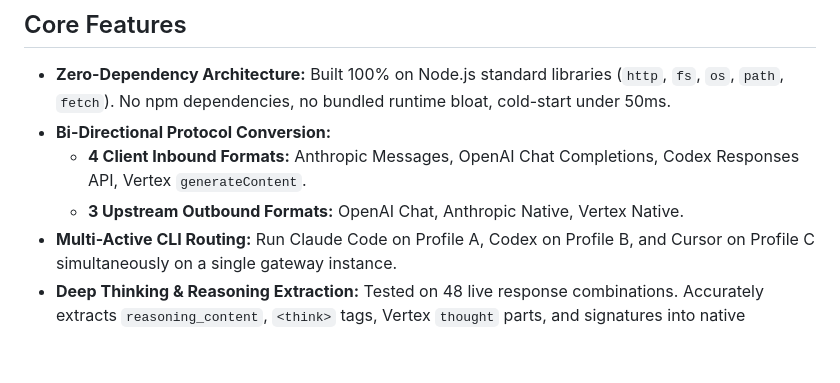
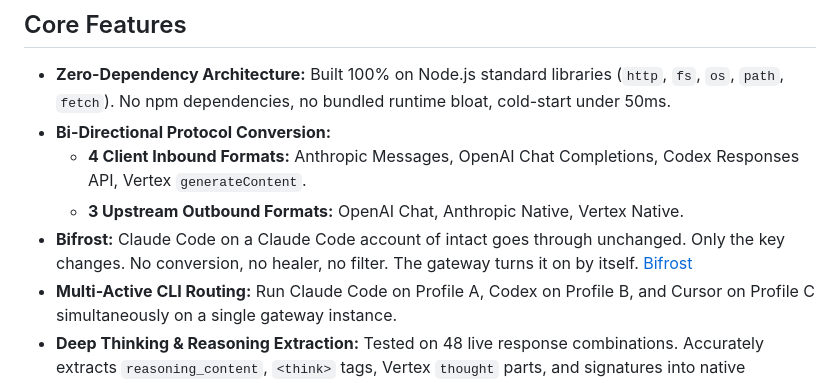
Before and after one commit to louisphamdev/llm-switcher, a Markdown page: README.md, the part around the change. GitHub-like rendering; blank space fills up the shorter version.

```diff
--- a/README.md
+++ b/README.md
@@ -134,6 +134,7 @@ LLM Switcher acts as a transparent man-in-the-middle without ever touching clien
 - **Bi-Directional Protocol Conversion:**
   - **4 Client Inbound Formats:** Anthropic Messages, OpenAI Chat Completions, Codex Responses API, Vertex `generateContent`.
   - **3 Upstream Outbound Formats:** OpenAI Chat, Anthropic Native, Vertex Native.
+- **Bifrost:** Claude Code on a Claude Code account of intact goes through unchanged. Only the key changes. No conversion, no healer, no filter. The gateway turns it on by itself. [Bifrost](#bifrost-claude-code-to-a-claude-code-account-on-intact)
 - **Multi-Active CLI Routing:** Run Claude Code on Profile A, Codex on Profile B, and Cursor on Profile C simultaneously on a single gateway instance.
 - **Deep Thinking & Reasoning Extraction:** Tested on 48 live response combinations. Accurately extracts `reasoning_content`, `<think>` tags, Vertex `thought` parts, and signatures into native `thinking_delta` blocks.
 - **Edge Healer Engine (Anti-Collision for Token Optimizers):**
```
Also changed, not shown: README.vi.md (+1 -0 lines).
